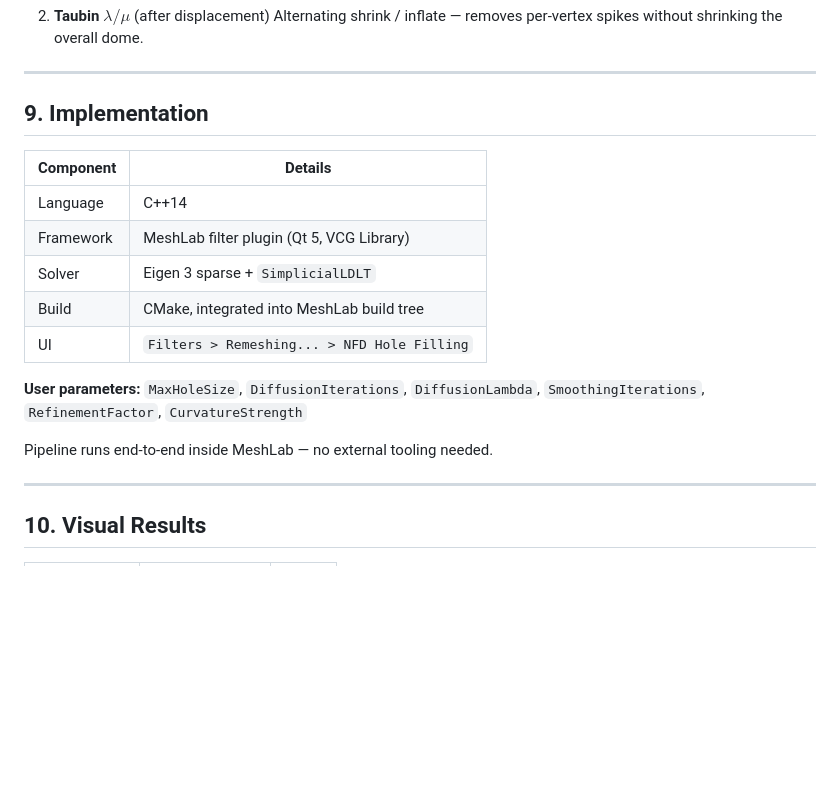
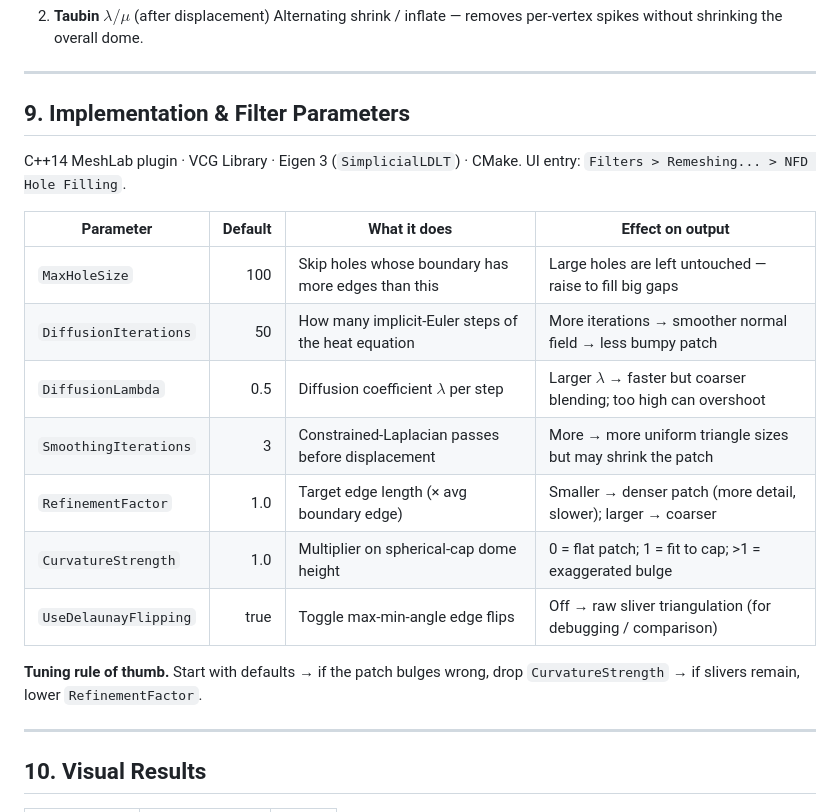
Before and after one commit to dungtruong151/advanced-computer-graphics-course, a Markdown page: NFD-HoleFill/slides/presentation.md, the part around the change. GitHub-like rendering; blank space fills up the shorter version.

Commit message:
docs(nfd-holefill): expand slide 9 with per-parameter effect table
Replace the short tech-stack table + comma-separated parameter list
with a seven-row table showing each parameter, its default, what it
does, and how it affects the output. Keeps the tech-stack in a single
line above so the slide still fits at a glance.

Also append a one-line tuning rule ("drop CurvatureStrength if bulges,
lower RefinementFactor if slivers") so the presenter can point listeners
at actionable takeaways.

```diff
--- a/NFD-HoleFill/slides/presentation.md
+++ b/NFD-HoleFill/slides/presentation.md
@@ -268,21 +268,26 @@ Two smoothing passes, both with boundary vertices **fixed**:
 
 ---
 
-## 9. Implementation
+## 9. Implementation & Filter Parameters
 
-| Component | Details |
-|-----------|---------|
-| Language  | C++14 |
-| Framework | MeshLab filter plugin (Qt 5, VCG Library) |
-| Solver    | Eigen 3 sparse + `SimplicialLDLT` |
-| Build     | CMake, integrated into MeshLab build tree |
-| UI        | `Filters > Remeshing... > NFD Hole Filling` |
+C++14 MeshLab plugin · VCG Library · Eigen 3 (`SimplicialLDLT`) · CMake.
+UI entry: `Filters > Remeshing... > NFD Hole Filling`.
 
-**User parameters:**
-`MaxHoleSize`, `DiffusionIterations`, `DiffusionLambda`,
-`SmoothingIterations`, `RefinementFactor`, `CurvatureStrength`
+<div class="small">
 
-Pipeline runs end-to-end inside MeshLab — no external tooling needed.
+| Parameter | Default | What it does | Effect on output |
+|-----------|--------:|--------------|------------------|
+| `MaxHoleSize` | 100 | Skip holes whose boundary has more edges than this | Large holes are left untouched — raise to fill big gaps |
+| `DiffusionIterations` | 50 | How many implicit-Euler steps of the heat equation | More iterations → smoother normal field → less bumpy patch |
+| `DiffusionLambda` | 0.5 | Diffusion coefficient $\lambda$ per step | Larger $\lambda$ → faster but coarser blending; too high can overshoot |
+| `SmoothingIterations` | 3 | Constrained-Laplacian passes before displacement | More → more uniform triangle sizes but may shrink the patch |
+| `RefinementFactor` | 1.0 | Target edge length (× avg boundary edge) | Smaller → denser patch (more detail, slower); larger → coarser |
+| `CurvatureStrength` | 1.0 | Multiplier on spherical-cap dome height | 0 = flat patch; 1 = fit to cap; >1 = exaggerated bulge |
+| `UseDelaunayFlipping` | true | Toggle max-min-angle edge flips | Off → raw sliver triangulation (for debugging / comparison) |
+
+</div>
+
+**Tuning rule of thumb.** Start with defaults → if the patch bulges wrong, drop `CurvatureStrength` → if slivers remain, lower `RefinementFactor`.
 
 ---
 
```
